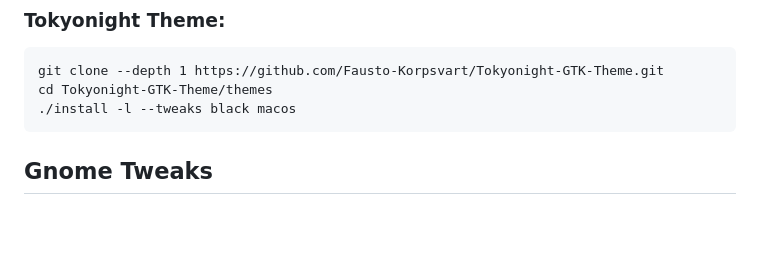
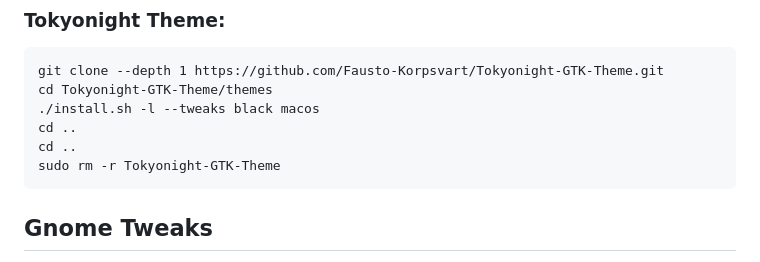
Before and after one commit to Nico-Shock/My-Arch-Workspace, a Markdown page: README.md, the part around the change. GitHub-like rendering; blank space fills up the shorter version.

````diff
--- a/README.md
+++ b/README.md
@@ -83,7 +83,10 @@ sudo rm -r WhiteSur-gtk-theme
 ```
 git clone --depth 1 https://github.com/Fausto-Korpsvart/Tokyonight-GTK-Theme.git
 cd Tokyonight-GTK-Theme/themes
-./install -l --tweaks black macos
+./install.sh -l --tweaks black macos
+cd ..
+cd ..
+sudo rm -r Tokyonight-GTK-Theme
 ```
 
 ## Gnome Tweaks
````
